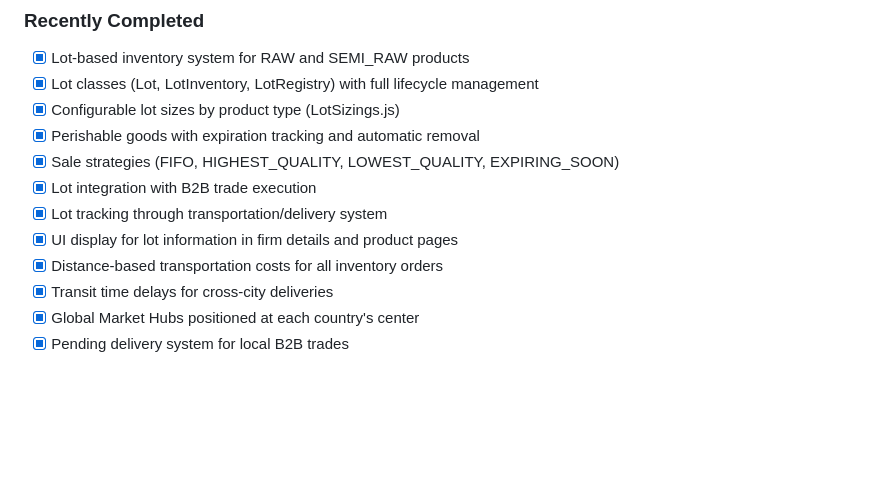
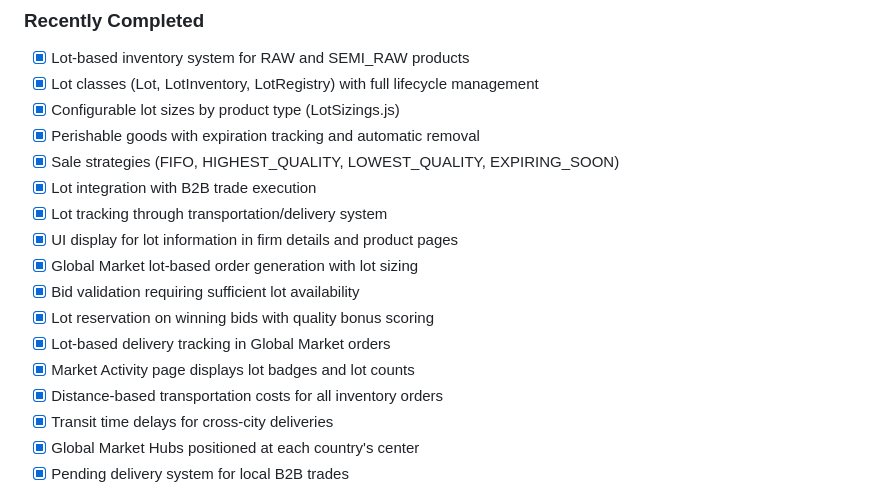
Before and after one commit to protheus99/econsim, a Markdown page: README.md, the part around the change. Drawn GitHub-style; blank space fills up the shorter version.

```diff
--- a/README.md
+++ b/README.md
@@ -990,6 +990,11 @@ Products have a `necessityIndex` (0.0-1.0) that affects consumer behavior:
 - [x] Lot integration with B2B trade execution
 - [x] Lot tracking through transportation/delivery system
 - [x] UI display for lot information in firm details and product pages
+- [x] Global Market lot-based order generation with lot sizing
+- [x] Bid validation requiring sufficient lot availability
+- [x] Lot reservation on winning bids with quality bonus scoring
+- [x] Lot-based delivery tracking in Global Market orders
+- [x] Market Activity page displays lot badges and lot counts
 - [x] Distance-based transportation costs for all inventory orders
 - [x] Transit time delays for cross-city deliveries
 - [x] Global Market Hubs positioned at each country's center
```
